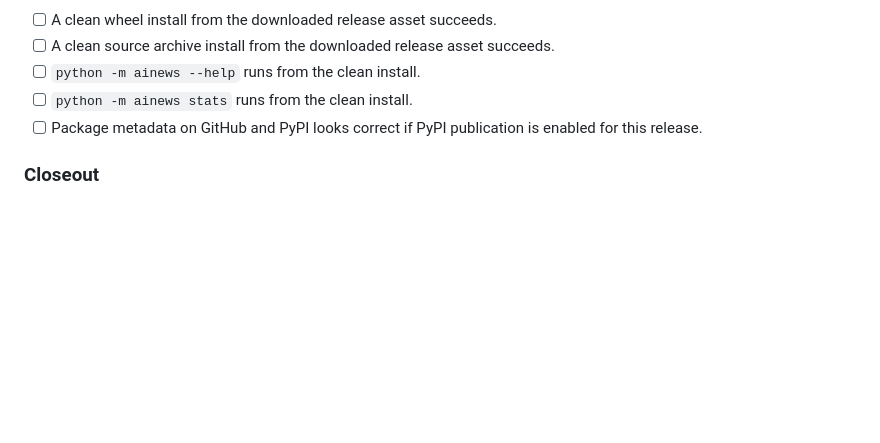
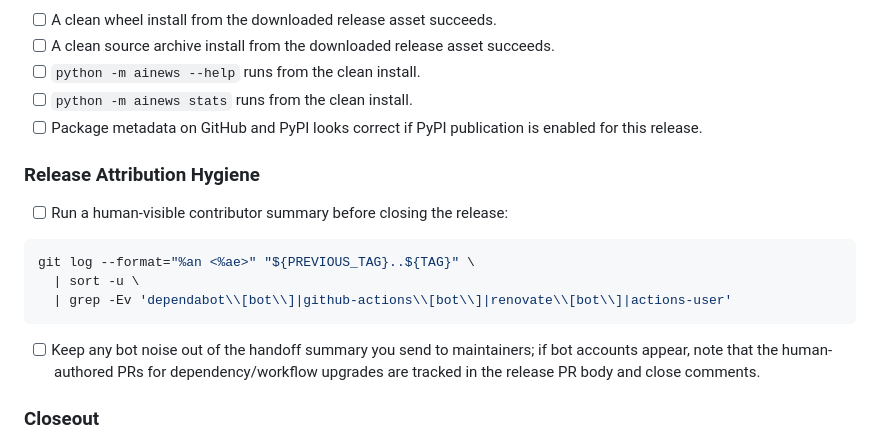
Before and after one commit to X-PG13/ainews-open, a Markdown page: docs/release-checklist.md, the part around the change. Drawn GitHub-style; blank space fills up the shorter version.

Commit message:
docs: add release contributor attribution hygiene checks (#176)

````diff
--- a/docs/release-checklist.md
+++ b/docs/release-checklist.md
@@ -117,6 +117,18 @@ The maintainer who merges the release PR or publishes the tag owns milestone rol
 - [ ] `python -m ainews stats` runs from the clean install.
 - [ ] Package metadata on GitHub and PyPI looks correct if PyPI publication is enabled for this release.
 
+### Release Attribution Hygiene
+
+- [ ] Run a human-visible contributor summary before closing the release:
+
+```bash
+git log --format="%an <%ae>" "${PREVIOUS_TAG}..${TAG}" \
+  | sort -u \
+  | grep -Ev 'dependabot\\[bot\\]|github-actions\\[bot\\]|renovate\\[bot\\]|actions-user'
+```
+
+- [ ] Keep any bot noise out of the handoff summary you send to maintainers; if bot accounts appear, note that the human-authored PRs for dependency/workflow upgrades are tracked in the release PR body and close comments.
+
 ### Closeout
 
 - [ ] Close the release milestone only after the release page, assets, and smoke workflows are verified.
````
Also changed, not shown: docs/release-checklist.zh-CN.md (+12 -0 lines).
